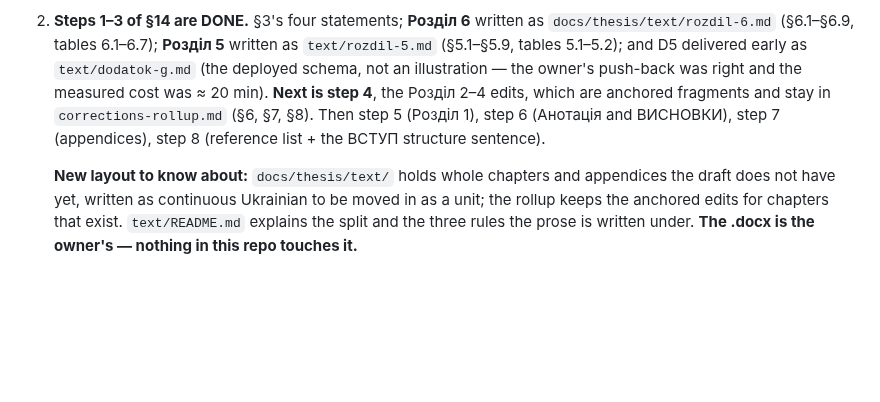
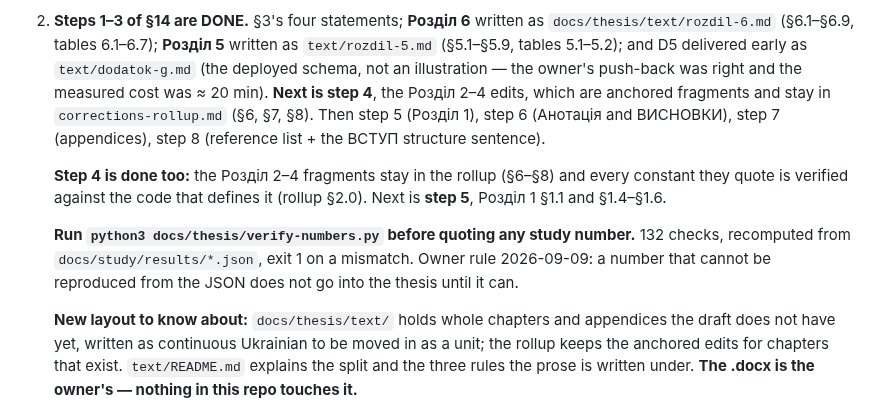
Before and after one commit to IKala4I/magister_work, a Markdown page: docs/HANDOFF.md, the part around the change. Rendered like a GitHub page; blank space fills up the shorter version.

Commit message:
docs(handoff): step 4 done; run the number checker before quoting a study number
Refs: —
Phase: post-P12

Co-Authored-By: Claude Opus 5 (1M context) <noreply@anthropic.com>
Claude-Session: https://claude.ai/code/session_01D75mDaviy9FXBrZAG9wtwN

```diff
--- a/docs/HANDOFF.md
+++ b/docs/HANDOFF.md
@@ -86,6 +86,14 @@ the standard abbreviation for «пункти».
    cost was ≈ 20 min). **Next is step 4**, the Розділ 2–4 edits, which are anchored fragments and
    stay in `corrections-rollup.md` (§6, §7, §8). Then step 5 (Розділ 1), step 6 (Анотація and
    ВИСНОВКИ), step 7 (appendices), step 8 (reference list + the ВСТУП structure sentence).
+
+   **Step 4 is done too:** the Розділ 2–4 fragments stay in the rollup (§6–§8) and every constant
+   they quote is verified against the code that defines it (rollup §2.0). Next is **step 5**,
+   Розділ 1 §1.1 and §1.4–§1.6.
+
+   **Run `python3 docs/thesis/verify-numbers.py` before quoting any study number.** 132 checks,
+   recomputed from `docs/study/results/*.json`, exit 1 on a mismatch. Owner rule 2026-09-09: a
+   number that cannot be reproduced from the JSON does not go into the thesis until it can.
 
    **New layout to know about:** `docs/thesis/text/` holds whole chapters and appendices the draft
    does not have yet, written as continuous Ukrainian to be moved in as a unit; the rollup keeps
```
